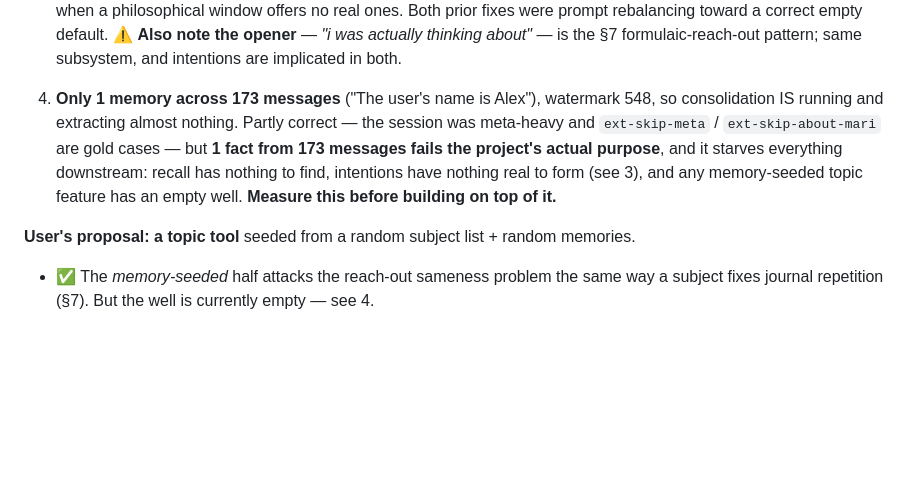
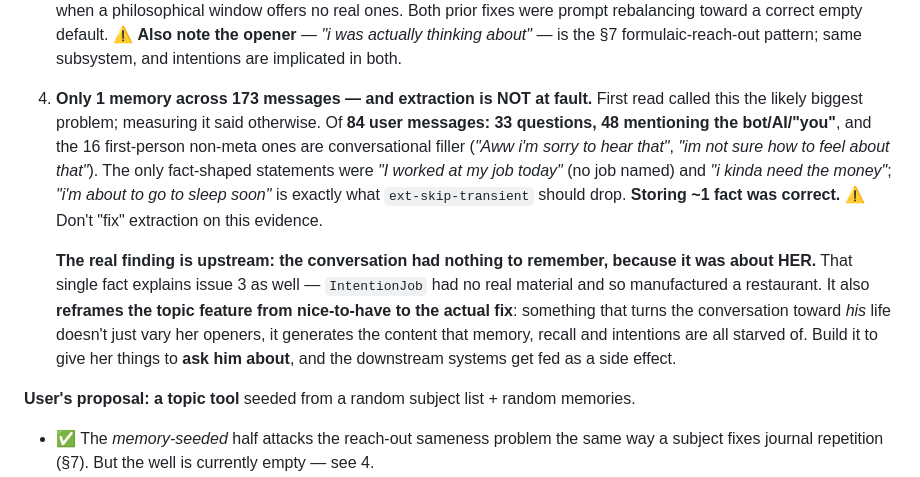
Before and after one commit to awdimartino/ai-memory-project, a Markdown page: HANDOFF.md, the part around the change. Drawn GitHub-style; blank space fills up the shorter version.

Commit message:
HANDOFF: extraction is not at fault; the conversation had nothing to remember

```diff
--- a/HANDOFF.md
+++ b/HANDOFF.md
@@ -941,12 +941,20 @@ mood 295 · closing reminder 233 = **8,328 chars (~2,080 tokens)**. The tools bl
    correct empty default. ⚠️ **Also note the opener** — *"i was actually thinking about"* — is the
    §7 formulaic-reach-out pattern; same subsystem, and intentions are implicated in both.
 
-4. **Only 1 memory across 173 messages** ("The user's name is Alex"), watermark 548, so
-   consolidation IS running and extracting almost nothing. Partly correct — the session was
-   meta-heavy and `ext-skip-meta` / `ext-skip-about-mari` are gold cases — but **1 fact from 173
-   messages fails the project's actual purpose**, and it starves everything downstream: recall has
-   nothing to find, intentions have nothing real to form (see 3), and any memory-seeded topic
-   feature has an empty well. **Measure this before building on top of it.**
+4. **Only 1 memory across 173 messages — and extraction is NOT at fault.** First read called this
+   the likely biggest problem; measuring it said otherwise. Of **84 user messages: 33 questions,
+   48 mentioning the bot/AI/"you"**, and the 16 first-person non-meta ones are conversational
+   filler (*"Aww i'm sorry to hear that"*, *"im not sure how to feel about that"*). The only
+   fact-shaped statements were *"I worked at my job today"* (no job named) and *"i kinda need the
+   money"*; *"i'm about to go to sleep soon"* is exactly what `ext-skip-transient` should drop.
+   **Storing ~1 fact was correct.** ⚠️ Don't "fix" extraction on this evidence.
+
+   **The real finding is upstream: the conversation had nothing to remember, because it was about
+   HER.** That single fact explains issue 3 as well — `IntentionJob` had no real material and so
+   manufactured a restaurant. It also **reframes the topic feature from nice-to-have to the actual
+   fix**: something that turns the conversation toward *his* life doesn't just vary her openers, it
+   generates the content that memory, recall and intentions are all starved of. Build it to give
+   her things to **ask him about**, and the downstream systems get fed as a side effect.
 
 **User's proposal: a topic tool** seeded from a random subject list + random memories.
 - ✅ The *memory-seeded* half attacks the reach-out sameness problem the same way a subject fixes
```
